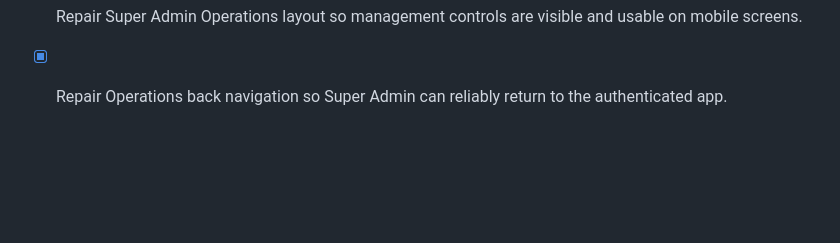
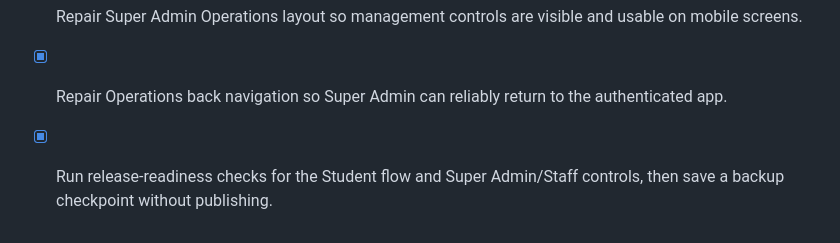
Before and after one commit to huzaifaAicoder/Amin-ka-Master-, a Markdown page: todo.md, the part around the change. GitHub-like rendering; blank space fills up the shorter version.

Commit message:
Checkpoint: Release-readiness backup: validated Student authentication and learning-route protection, Super Admin/Staff authorization boundaries, logout behavior, Owner Setup Code protection, Staff Passkey controls, staff-account creation restrictions, and Operations dashboard access. TypeScript compiled cleanly, 13 automated auth/security tests passed, Android export completed, and preview services were restarted. No publication was performed.

```diff
--- a/todo.md
+++ b/todo.md
@@ -55,3 +55,4 @@
 - [x] Add a secure and discoverable first Super Admin provisioning path so staff accounts can be created before ordinary Staff/Admin login is attempted.
 - [x] Repair Super Admin Operations layout so management controls are visible and usable on mobile screens.
 - [x] Repair Operations back navigation so Super Admin can reliably return to the authenticated app.
+- [x] Run release-readiness checks for the Student flow and Super Admin/Staff controls, then save a backup checkpoint without publishing.
```
